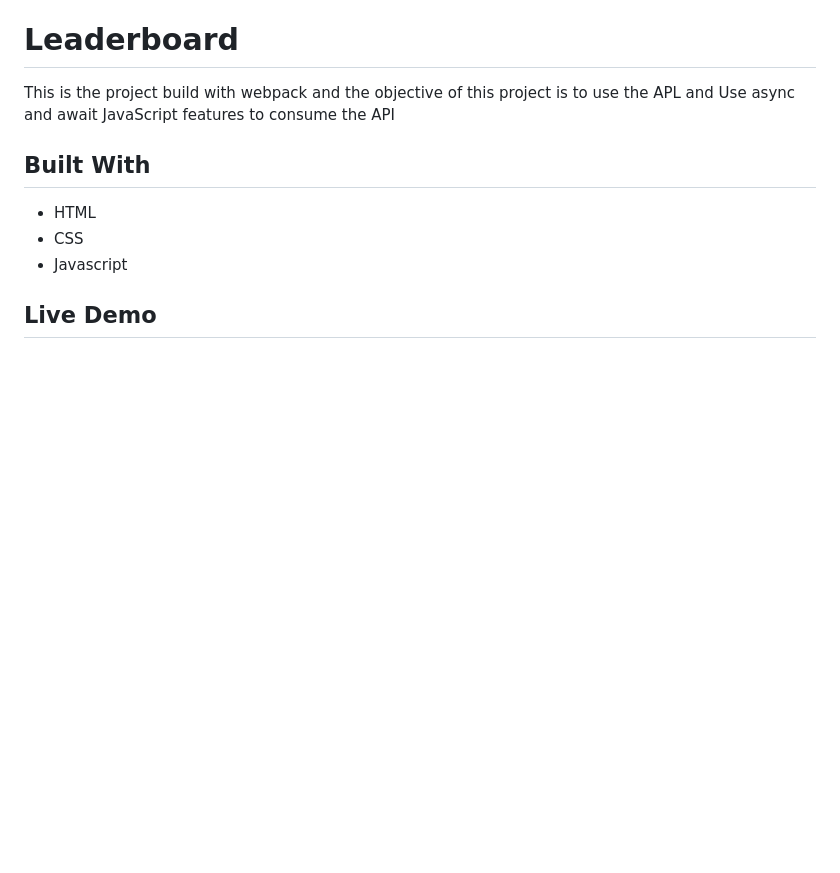
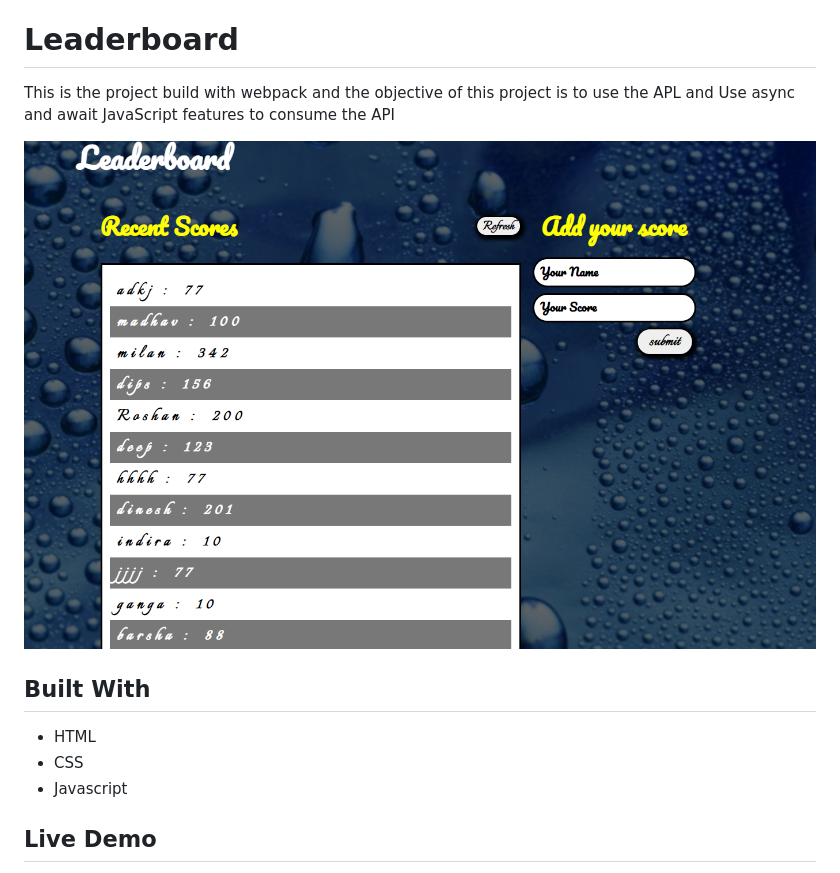
Before and after one commit to roshan-bajgain/Leaderboard, a Markdown page: README.md, the part around the change. Drawn GitHub-style; pictures changed too: screenshoot.png (added); blank space fills up the shorter version.

Commit message:
Add screenshot

```diff
--- a/README.md
+++ b/README.md
@@ -2,6 +2,7 @@
 
 This is the project build with webpack and the objective of this project is to use the APL and Use async and await JavaScript features to consume the API
 
+![screenshot](./screenshoot.png)
 
 ## Built With
 
```
Also changed, not shown: 1 other file.
